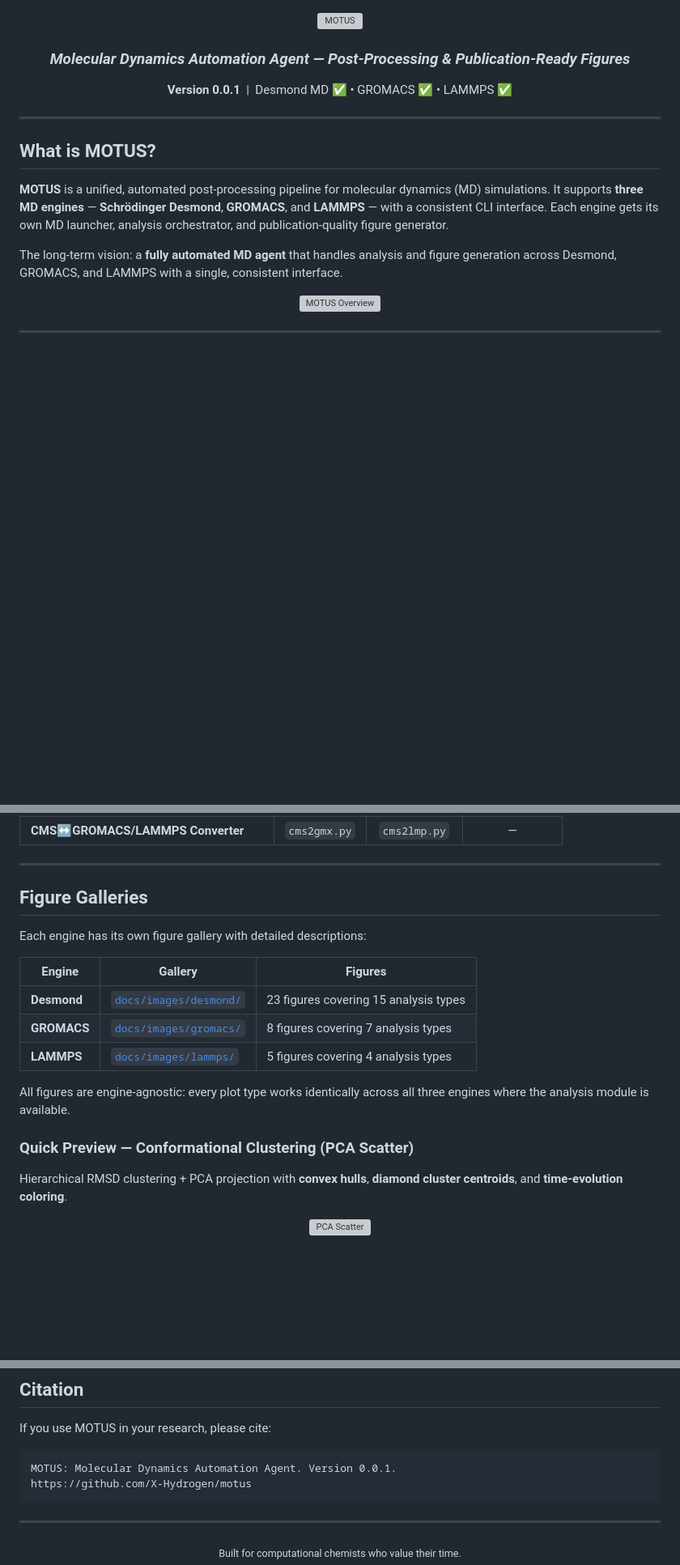
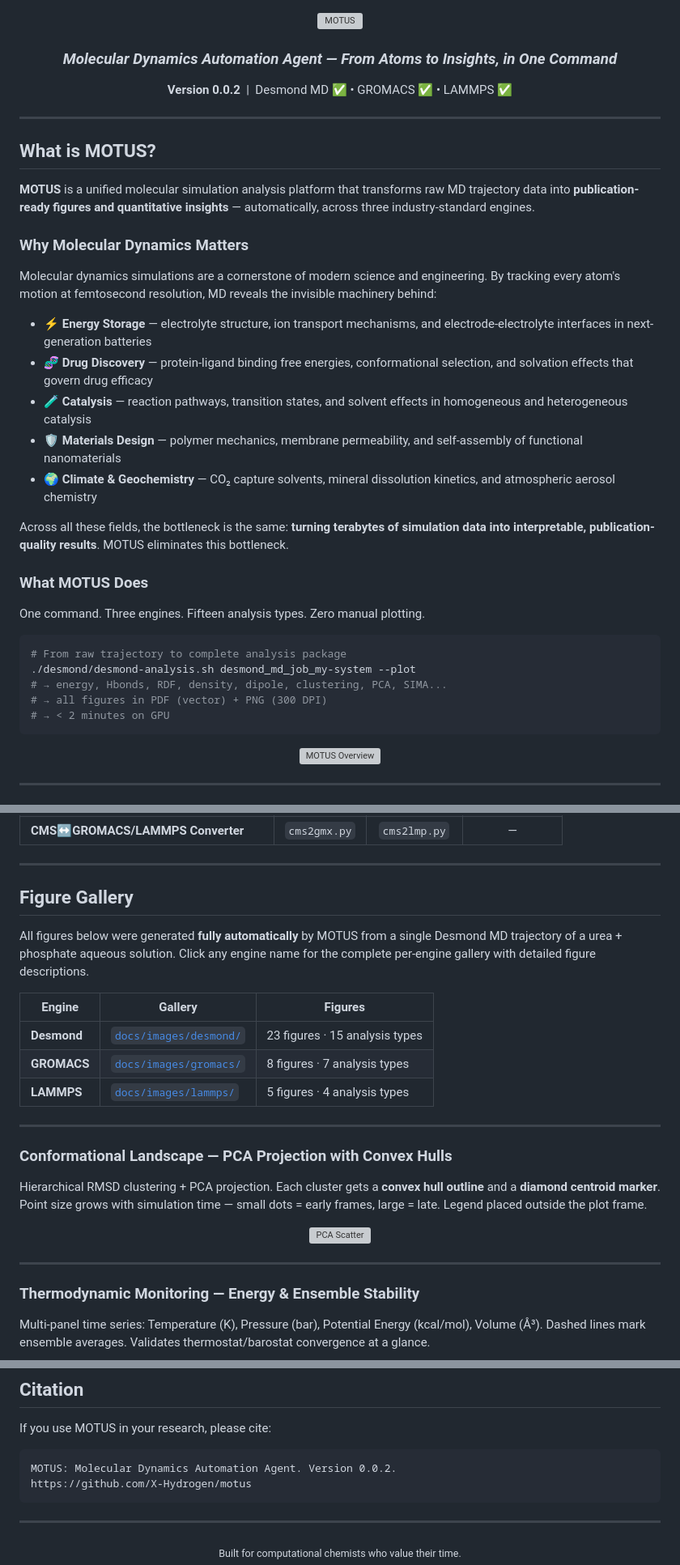
Before and after one commit to X-Hydrogen/motus, a Markdown page: README.md, 3 parts joined by grey strips. Shown at 81% size. GitHub-like rendering; blank space fills up the shorter version; grey boxes are pictures that could not be loaded.

````diff
--- a/README.md
+++ b/README.md
@@ -2,10 +2,10 @@
   <img src="docs/images/MOTUS-top.png" alt="MOTUS" width="800">
 </p>
 
-<h3 align="center"><em>Molecular Dynamics Automation Agent — Post-Processing &amp; Publication-Ready Figures</em></h3>
+<h3 align="center"><em>Molecular Dynamics Automation Agent — From Atoms to Insights, in One Command</em></h3>
 
 <p align="center">
-  <strong>Version 0.0.1</strong> &nbsp;|&nbsp;
+  <strong>Version 0.0.2</strong> &nbsp;|&nbsp;
   Desmond MD ✅ &bull; GROMACS ✅ &bull; LAMMPS ✅
 </p>
 
@@ -13,9 +13,31 @@
 
 ## What is MOTUS?
 
-**MOTUS** is a unified, automated post-processing pipeline for molecular dynamics (MD) simulations. It supports **three MD engines** — **Schrödinger Desmond**, **GROMACS**, and **LAMMPS** — with a consistent CLI interface. Each engine gets its own MD launcher, analysis orchestrator, and publication-quality figure generator.
+**MOTUS** is a unified molecular simulation analysis platform that transforms raw MD trajectory data into **publication-ready figures and quantitative insights** — automatically, across three industry-standard engines.
 
-The long-term vision: a **fully automated MD agent** that handles analysis and figure generation across Desmond, GROMACS, and LAMMPS with a single, consistent interface.
+### Why Molecular Dynamics Matters
+
+Molecular dynamics simulations are a cornerstone of modern science and engineering. By tracking every atom's motion at femtosecond resolution, MD reveals the invisible machinery behind:
+
+- **⚡ Energy Storage** — electrolyte structure, ion transport mechanisms, and electrode-electrolyte interfaces in next-generation batteries
+- **🧬 Drug Discovery** — protein-ligand binding free energies, conformational selection, and solvation effects that govern drug efficacy
+- **🧪 Catalysis** — reaction pathways, transition states, and solvent effects in homogeneous and heterogeneous catalysis
+- **🛡️ Materials Design** — polymer mechanics, membrane permeability, and self-assembly of functional nanomaterials
+- **🌍 Climate & Geochemistry** — CO₂ capture solvents, mineral dissolution kinetics, and atmospheric aerosol chemistry
+
+Across all these fields, the bottleneck is the same: **turning terabytes of simulation data into interpretable, publication-quality results**. MOTUS eliminates this bottleneck.
+
+### What MOTUS Does
+
+One command. Three engines. Fifteen analysis types. Zero manual plotting.
+
+```bash
+# From raw trajectory to complete analysis package
+./desmond/desmond-analysis.sh desmond_md_job_my-system --plot
+# → energy, Hbonds, RDF, density, dipole, clustering, PCA, SIMA...
+# → all figures in PDF (vector) + PNG (300 DPI)
+# → < 2 minutes on GPU
+```
 
 <p align="center">
   <img src="docs/images/MOTUS-middle.png" alt="MOTUS Overview" width="700">
@@ -98,24 +120,30 @@ The long-term vision: a **fully automated MD agent** that handles analysis and f
 
 ---
 
-## Figure Galleries
+## Figure Gallery
 
-Each engine has its own figure gallery with detailed descriptions:
+All figures below were generated **fully automatically** by MOTUS from a single Desmond MD trajectory of a urea + phosphate aqueous solution. Click any engine name for the complete per-engine gallery with detailed figure descriptions.
 
 | Engine | Gallery | Figures |
 |--------|---------|---------|
-| **Desmond** | [`docs/images/desmond/`](docs/images/desmond/README.md) | 23 figures covering 15 analysis types |
-| **GROMACS** | [`docs/images/gromacs/`](docs/images/gromacs/README.md) | 8 figures covering 7 analysis types |
-| **LAMMPS** | [`docs/images/lammps/`](docs/images/lammps/README.md) | 5 figures covering 4 analysis types |
+| **Desmond** | [`docs/images/desmond/`](docs/images/desmond/README.md) | 23 figures · 15 analysis types |
+| **GROMACS** | [`docs/images/gromacs/`](docs/images/gromacs/README.md) | 8 figures · 7 analysis types |
+| **LAMMPS** | [`docs/images/lammps/`](docs/images/lammps/README.md) | 5 figures · 4 analysis types |
 
-All figures are engine-agnostic: every plot type works identically across all three engines where the analysis module is available.
+---
 
-### Quick Preview — Conformational Clustering (PCA Scatter)
+### Conformational Landscape — PCA Projection with Convex Hulls
 
-Hierarchical RMSD clustering + PCA projection with **convex hulls**, **diamond cluster centroids**, and **time-evolution coloring**.
+Hierarchical RMSD clustering + PCA projection. Each cluster gets a **convex hull outline** and a **diamond centroid marker**. Point size grows with simulation time — small dots = early frames, large = late. Legend placed outside the plot frame.
 
 <p align="center">
   <img src="docs/images/desmond/cluster_pca_scatter.png" alt="PCA Scatter" width="650">
 </p>
 
+---
+
+### Thermodynamic Monitoring — Energy & Ensemble Stability
+
+Multi-panel time series: Temperature (K), Pressure (bar), Potential Energy (kcal/mol), Volume (Å³). Dashed lines mark ensemble averages. Validates thermostat/barostat convergence at a glance.
+
 <p align="center">
@@ -235,7 +317,7 @@ MIT — see [LICENSE](LICENSE) file.
 If you use MOTUS in your research, please cite:
 
 ```
-MOTUS: Molecular Dynamics Automation Agent. Version 0.0.1.
+MOTUS: Molecular Dynamics Automation Agent. Version 0.0.2.
 https://github.com/X-Hydrogen/motus
 ```
 
````
Also changed, not shown: other parts of README.md (+55 -1 lines).
